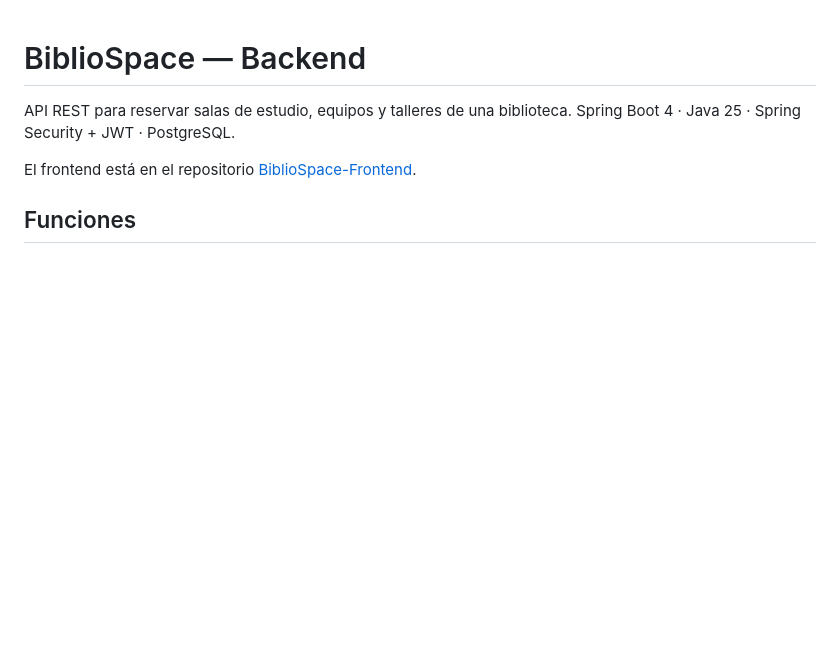
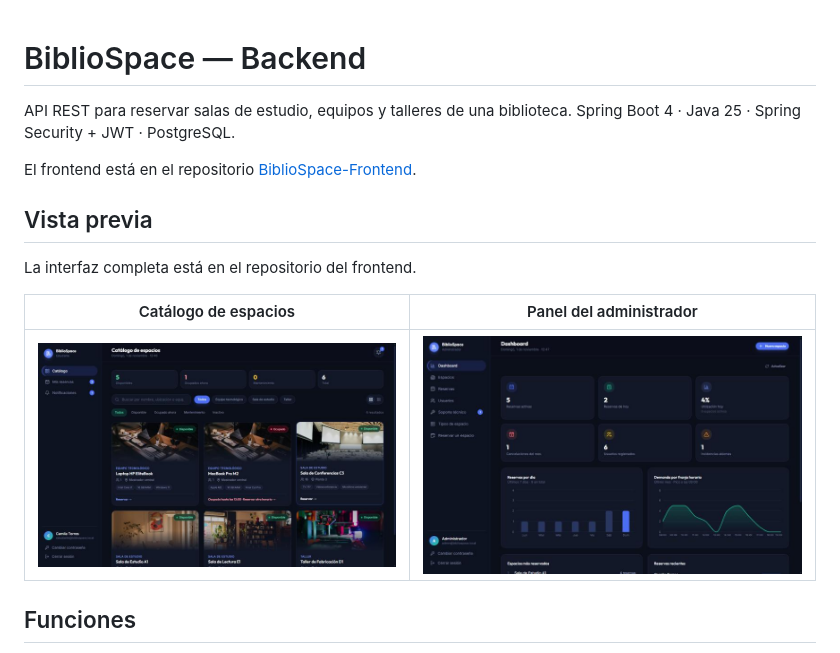
Before and after one commit to Sebxx66/Espacia-Backend, a Markdown page: README.md, the part around the change. Rendered like a GitHub page; pictures changed too: docs/screenshots/02-catalogo.jpg (added), docs/screenshots/05-admin-dashboard.jpg (added); blank space fills up the shorter version.

Commit message:
Agrega capturas de pantalla al README

```diff
--- a/README.md
+++ b/README.md
@@ -4,6 +4,14 @@ API REST para reservar salas de estudio, equipos y talleres de una biblioteca.
 Spring Boot 4 · Java 25 · Spring Security + JWT · PostgreSQL.
 
 El frontend está en el repositorio [BiblioSpace-Frontend](https://github.com/Sebxx66/BiblioSpace-Frontend).
+
+## Vista previa
+
+La interfaz completa está en el repositorio del frontend.
+
+| Catálogo de espacios | Panel del administrador |
+|---|---|
+| ![Catálogo de espacios](docs/screenshots/02-catalogo.jpg) | ![Panel del administrador](docs/screenshots/05-admin-dashboard.jpg) |
 
 ## Funciones
 
```
